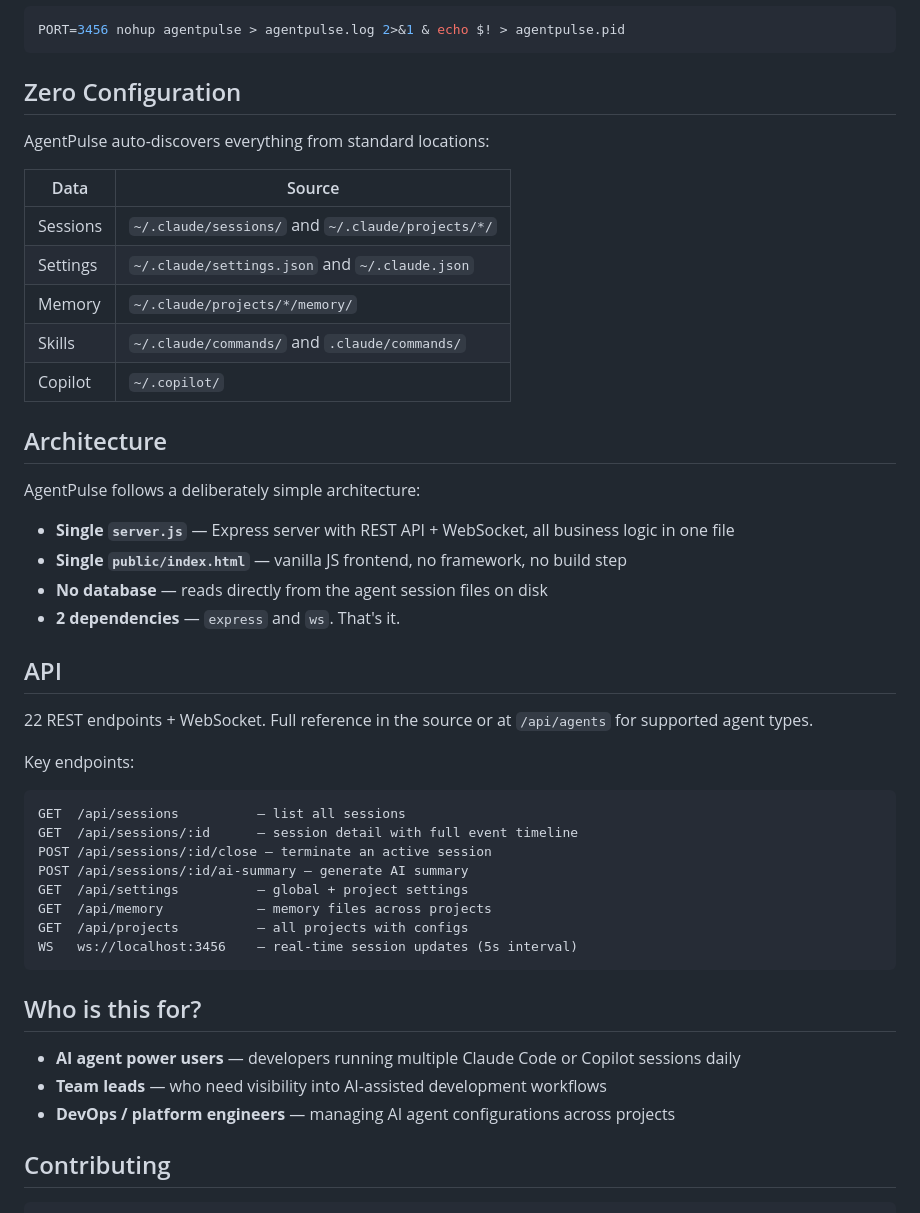
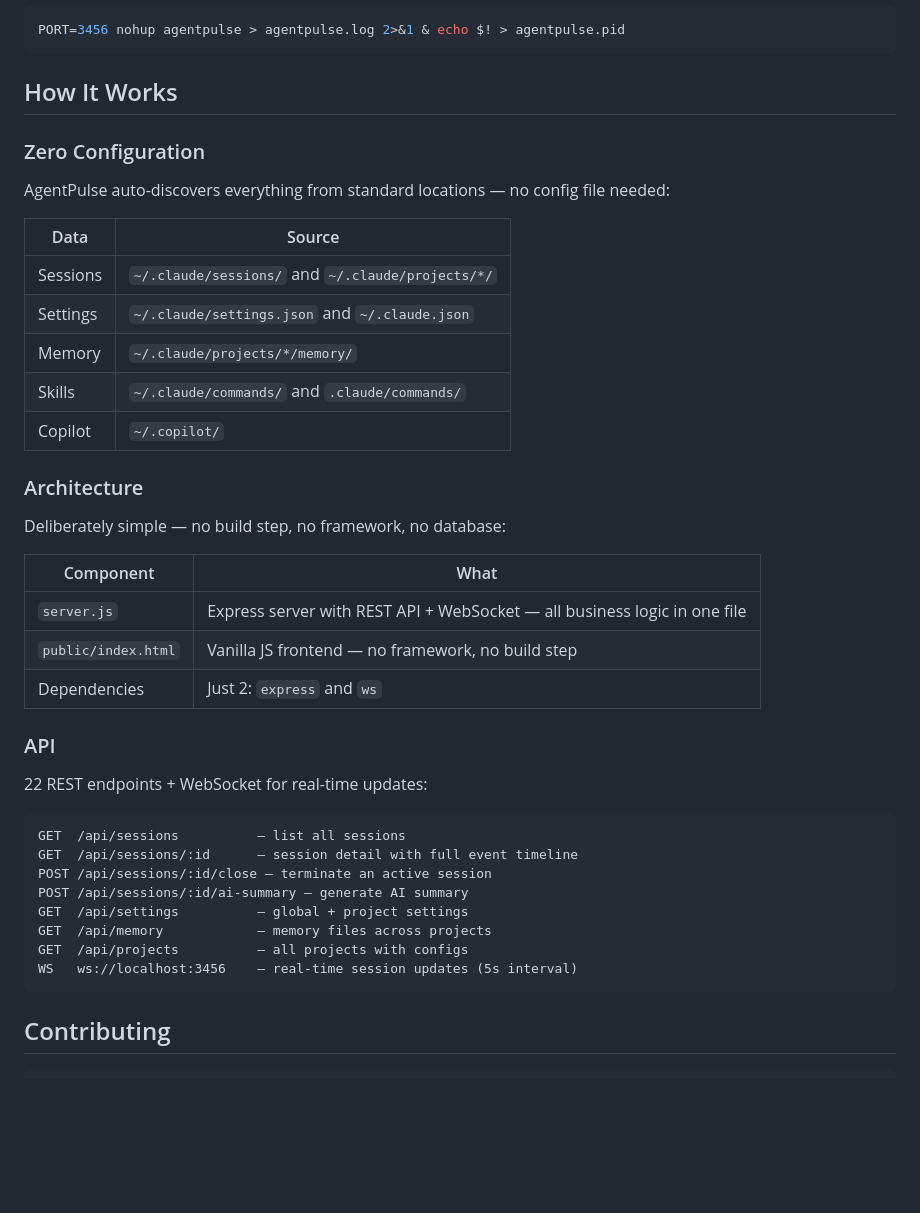
Before and after one commit to cdlliuy/AgentPulse, a Markdown page: README.md, the part around one of its changes. GitHub-like rendering; blank space fills up the shorter version.

````diff
--- a/README.md
+++ b/README.md
@@ -91,9 +106,11 @@ PORT=8080 agentpulse
 PORT=3456 nohup agentpulse > agentpulse.log 2>&1 & echo $! > agentpulse.pid
 ```
 
-## Zero Configuration
+## How It Works
 
-AgentPulse auto-discovers everything from standard locations:
+### Zero Configuration
+
+AgentPulse auto-discovers everything from standard locations — no config file needed:
 
 | Data | Source |
 |------|--------|
@@ -103,20 +120,19 @@ AgentPulse auto-discovers everything from standard locations:
 | Skills | `~/.claude/commands/` and `.claude/commands/` |
 | Copilot | `~/.copilot/` |
 
-## Architecture
+### Architecture
 
-AgentPulse follows a deliberately simple architecture:
+Deliberately simple — no build step, no framework, no database:
 
-- **Single `server.js`** — Express server with REST API + WebSocket, all business logic in one file
-- **Single `public/index.html`** — vanilla JS frontend, no framework, no build step
-- **No database** — reads directly from the agent session files on disk
-- **2 dependencies** — `express` and `ws`. That's it.
+| Component | What |
+|-----------|------|
+| `server.js` | Express server with REST API + WebSocket — all business logic in one file |
+| `public/index.html` | Vanilla JS frontend — no framework, no build step |
+| Dependencies | Just 2: `express` and `ws` |
 
-## API
+### API
 
-22 REST endpoints + WebSocket. Full reference in the source or at `/api/agents` for supported agent types.
-
-Key endpoints:
+22 REST endpoints + WebSocket for real-time updates:
 
 ```
 GET  /api/sessions          — list all sessions
@@ -128,12 +144,6 @@ GET  /api/memory            — memory files across projects
 GET  /api/projects          — all projects with configs
 WS   ws://localhost:3456    — real-time session updates (5s interval)
 ```
-
-## Who is this for?
-
-- **AI agent power users** — developers running multiple Claude Code or Copilot sessions daily
-- **Team leads** — who need visibility into AI-assisted development workflows
-- **DevOps / platform engineers** — managing AI agent configurations across projects
 
 ## Contributing
 
````
Also changed, not shown: other parts of README.md (+34 -19 lines).
